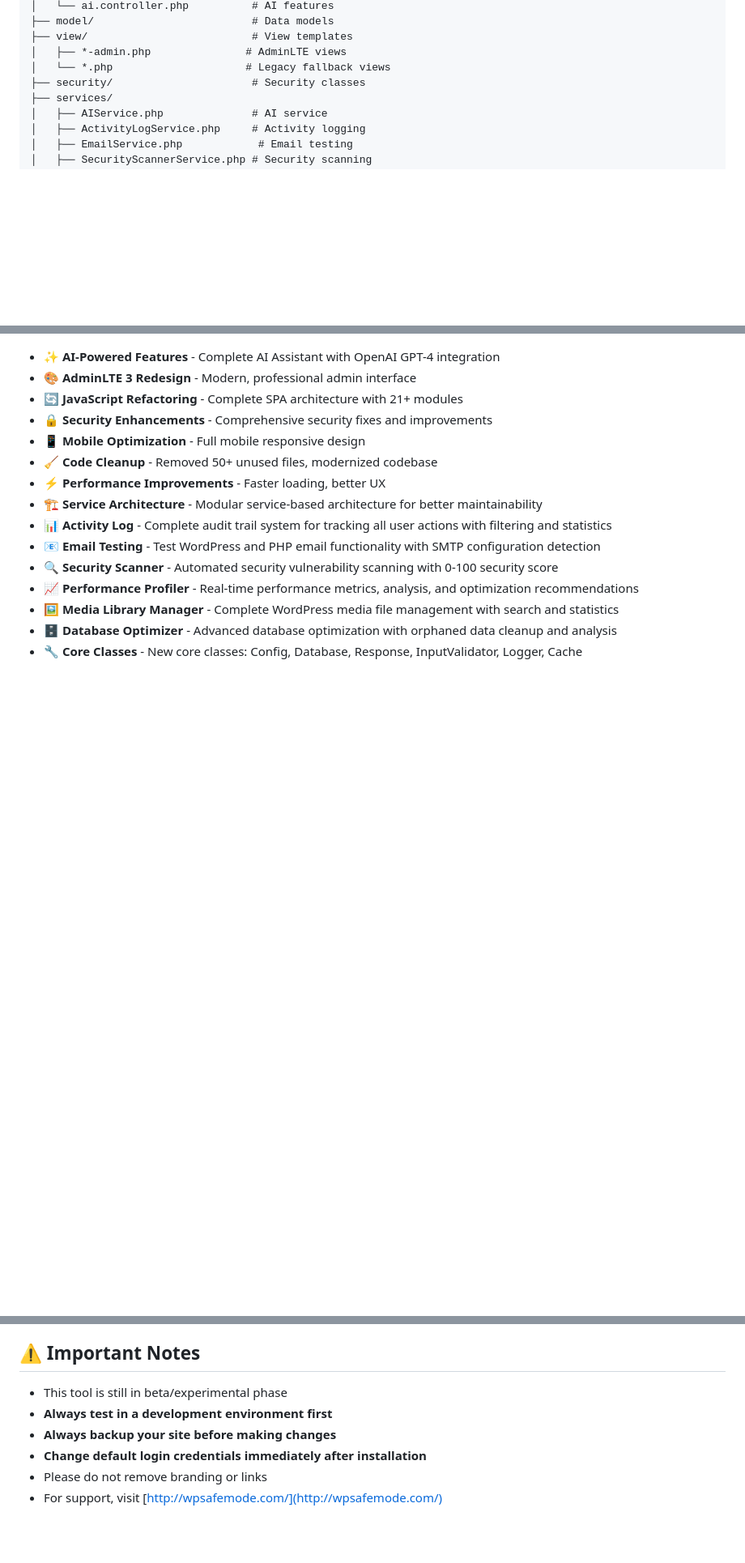
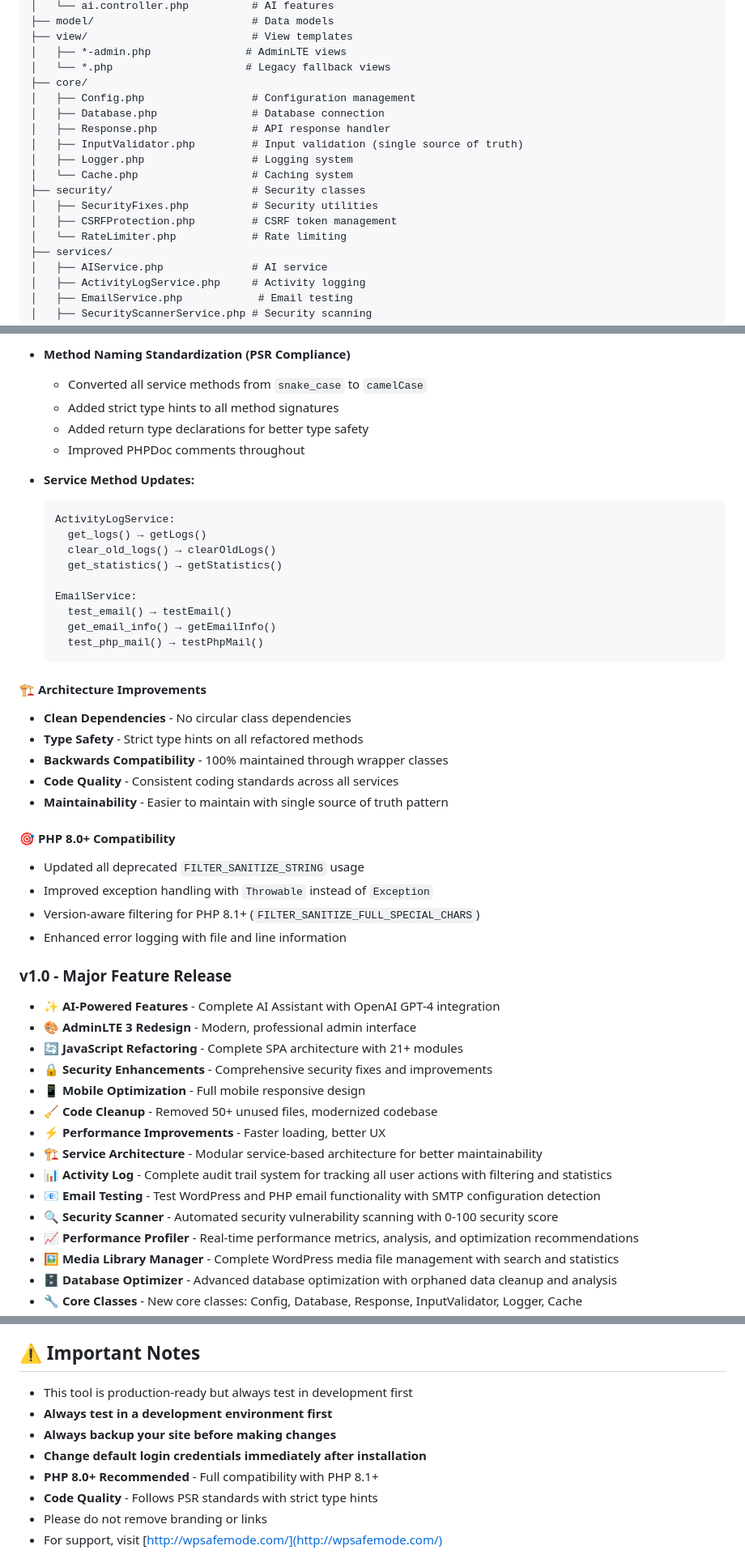
Before and after one commit to magnetoid/wpsafemode, a Markdown page: README.md, 3 parts joined by grey strips. Shown: that part at 81% size. Rendered like a GitHub page; blank space fills up the shorter version.

````diff
--- a/README.md
+++ b/README.md
@@ -225,7 +225,17 @@ wpsafemode/
 ├── view/                          # View templates
 │   ├── *-admin.php               # AdminLTE views
 │   └── *.php                     # Legacy fallback views
+├── core/
+│   ├── Config.php                 # Configuration management
+│   ├── Database.php               # Database connection
+│   ├── Response.php               # API response handler
+│   ├── InputValidator.php         # Input validation (single source of truth)
+│   ├── Logger.php                 # Logging system
+│   └── Cache.php                  # Caching system
 ├── security/                      # Security classes
+│   ├── SecurityFixes.php          # Security utilities
+│   ├── CSRFProtection.php         # CSRF token management
+│   └── RateLimiter.php            # Rate limiting
 ├── services/
 │   ├── AIService.php              # AI service
 │   ├── ActivityLogService.php     # Activity logging
@@ -291,3 +322,36 @@ WP Safe Mode includes comprehensive security features:
+- **Method Naming Standardization (PSR Compliance)**
+  - Converted all service methods from `snake_case` to `camelCase`
+  - Added strict type hints to all method signatures
+  - Added return type declarations for better type safety
+  - Improved PHPDoc comments throughout
+
+- **Service Method Updates:**
+  ```
+  ActivityLogService:
+    get_logs() → getLogs()
+    clear_old_logs() → clearOldLogs()
+    get_statistics() → getStatistics()
+
+  EmailService:
+    test_email() → testEmail()
+    get_email_info() → getEmailInfo()
+    test_php_mail() → testPhpMail()
+  ```
+
+#### 🏗️ Architecture Improvements
+- **Clean Dependencies** - No circular class dependencies
+- **Type Safety** - Strict type hints on all refactored methods
+- **Backwards Compatibility** - 100% maintained through wrapper classes
+- **Code Quality** - Consistent coding standards across all services
+- **Maintainability** - Easier to maintain with single source of truth pattern
+
+#### 🎯 PHP 8.0+ Compatibility
+- Updated all deprecated `FILTER_SANITIZE_STRING` usage
+- Improved exception handling with `Throwable` instead of `Exception`
+- Version-aware filtering for PHP 8.1+ (`FILTER_SANITIZE_FULL_SPECIAL_CHARS`)
+- Enhanced error logging with file and line information
+
+### v1.0 - Major Feature Release
 - ✨ **AI-Powered Features** - Complete AI Assistant with OpenAI GPT-4 integration
 - 🎨 **AdminLTE 3 Redesign** - Modern, professional admin interface
 - 🔄 **JavaScript Refactoring** - Complete SPA architecture with 21+ modules
@@ -342,10 +406,12 @@ Please check `license.txt` or visit [http://wpsafemode.com/licenses/](http://wps
 
 ## ⚠️ Important Notes
 
-- This tool is still in beta/experimental phase
+- This tool is production-ready but always test in development first
 - **Always test in a development environment first**
 - **Always backup your site before making changes**
 - **Change default login credentials immediately after installation**
+- **PHP 8.0+ Recommended** - Full compatibility with PHP 8.1+
+- **Code Quality** - Follows PSR standards with strict type hints
 - Please do not remove branding or links
 - For support, visit [http://wpsafemode.com/](http://wpsafemode.com/)
 
````
Also changed, not shown: other parts of README.md (+39 -18 lines).
